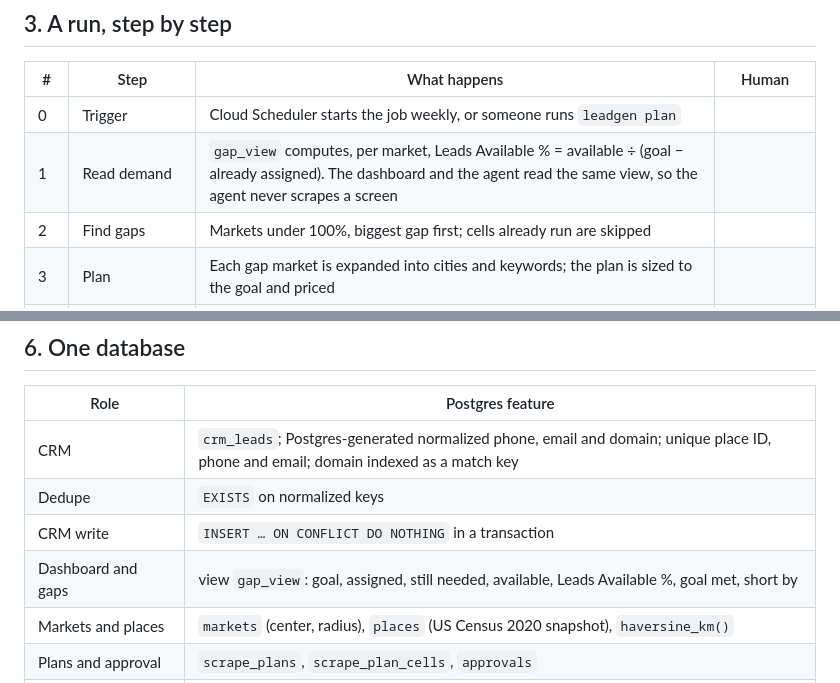
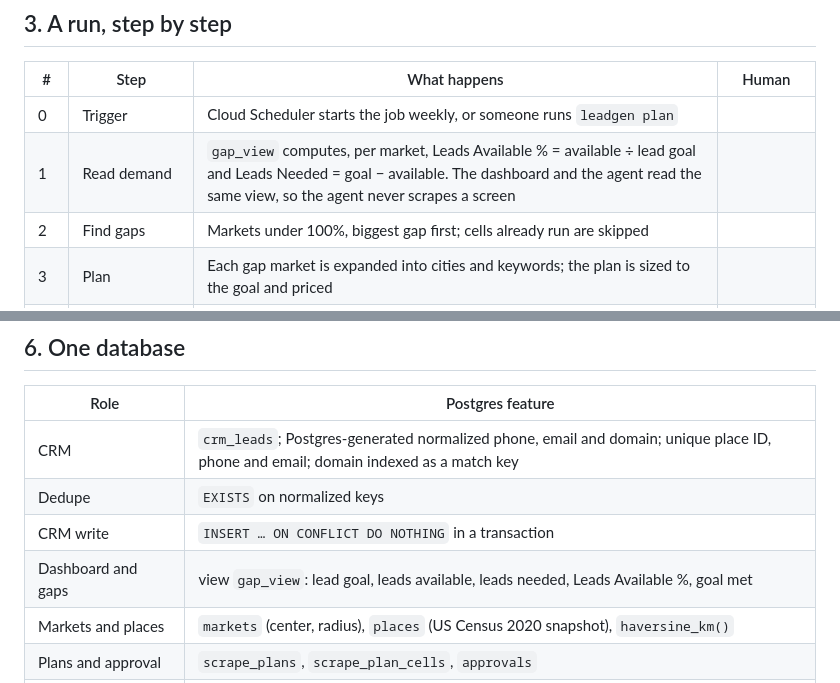
Before and after one commit to austinsolomon/applied_AI_portfolio, a Markdown page: p1_leadgen_pipeline_hardened_agent/docs/design.md, 2 parts joined by grey strips. Drawn GitHub-style.

```diff
--- a/p1_leadgen_pipeline_hardened_agent/docs/design.md
+++ b/p1_leadgen_pipeline_hardened_agent/docs/design.md
@@ -55,7 +55,7 @@ repeatable at scale.
 | # | Step | What happens | Human |
 |---|---|---|---|
 | 0 | Trigger | Cloud Scheduler starts the job weekly, or someone runs `leadgen plan` | |
-| 1 | Read demand | `gap_view` computes, per market, Leads Available % = available ÷ (goal − already assigned). The dashboard and the agent read the same view, so the agent never scrapes a screen | |
+| 1 | Read demand | `gap_view` computes, per market, Leads Available % = available ÷ lead goal and Leads Needed = goal − available. The dashboard and the agent read the same view, so the agent never scrapes a screen | |
 | 2 | Find gaps | Markets under 100%, biggest gap first; cells already run are skipped | |
 | 3 | Plan | Each gap market is expanded into cities and keywords; the plan is sized to the goal and priced | |
 | 4 | Approve | The plan, expected leads and total estimated cost are shown; the human approves once and sets a budget | **yes** |
@@ -127,7 +127,7 @@ reported, never hidden.
 | CRM | `crm_leads`; Postgres-generated normalized phone, email and domain; unique place ID, phone and email; domain indexed as a match key |
 | Dedupe | `EXISTS` on normalized keys |
 | CRM write | `INSERT … ON CONFLICT DO NOTHING` in a transaction |
-| Dashboard and gaps | view `gap_view`: goal, assigned, still needed, available, Leads Available %, goal met, short by |
+| Dashboard and gaps | view `gap_view`: lead goal, leads available, leads needed, Leads Available %, goal met |
 | Markets and places | `markets` (center, radius), `places` (US Census 2020 snapshot), `haversine_km()` |
 | Plans and approval | `scrape_plans`, `scrape_plan_cells`, `approvals` |
 | Run state | `runs`, `run_ledger`, `seen_leads` with unique constraints |
```
Also changed, not shown: p1_leadgen_pipeline_hardened_agent/README.md (+5 -4 lines), p1_leadgen_pipeline_hardened_agent/docs/images/demand_dashboard.png, 13 other files.
